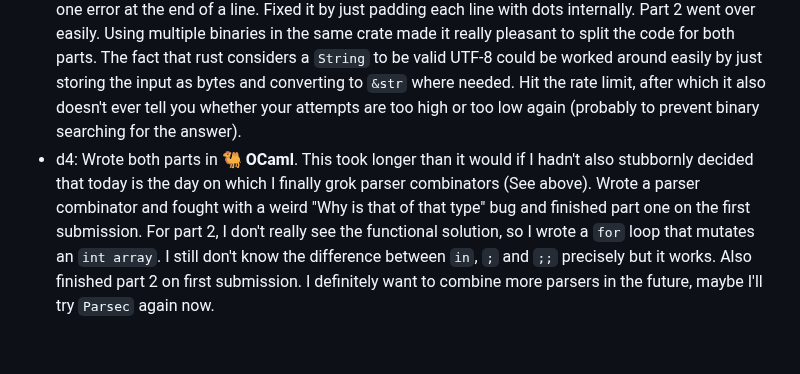
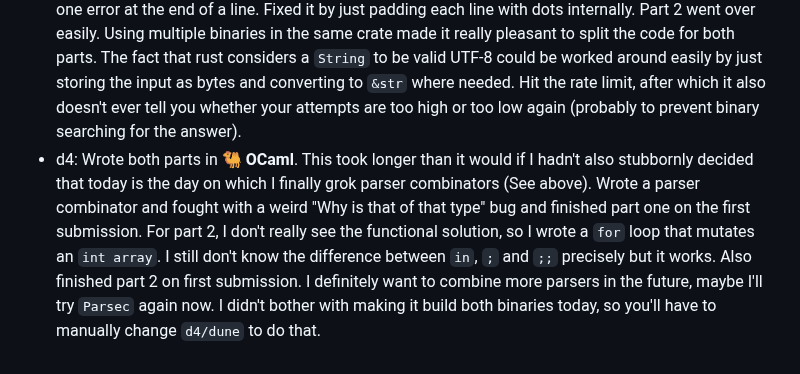
Before and after one commit to maxi0604/aoc2023, a Markdown page: README.md, the part around the change. Rendered like a GitHub page.

Commit message:
Add note for OCaml

```diff
--- a/README.md
+++ b/README.md
@@ -56,4 +56,4 @@ I don't know what you'd be using this for, but if you must: AGPLv3 or later.
 - d1: Finished part 1 with **🖳 x86-64 Assembly**, part 2 was becoming too depressing, so I wrote **🇨 C** instead. (Wow, wouldn't have expected to ever consider C as an upgrade...)
 - d2: Finished part 1 and 2 with **λ Haskell**. After wasting way too much time on unsuccessfully trying to understand parser combinators, I just wrote a minor abomination using `splitOn`. The actual tasks were quite fun to implement (It's always fun to get to use `transpose`), however.
 - d3: Wrote both parts in **🦀 Rust**. For part 1, I spent way too much time trying to debug some off-by-one error at the end of a line. Fixed it by just padding each line with dots internally. Part 2 went over easily. Using multiple binaries in the same crate made it really pleasant to split the code for both parts. The fact that rust considers a `String` to be valid UTF-8 could be worked around easily by just storing the input as bytes and converting to `&str` where needed. Hit the rate limit, after which it also doesn't ever tell you whether your attempts are too high or too low again (probably to prevent binary searching for the answer).
-- d4: Wrote both parts in **🐫 OCaml**. This took longer than it would if I hadn't also stubbornly decided that today is the day on which I finally grok parser combinators (See above). Wrote a parser combinator and fought with a weird "Why is that of that type" bug and finished part one on the first submission. For part 2, I don't really see the functional solution, so I wrote a `for` loop that mutates an `int array`. I still don't know the difference between `in`, `;` and `;;` precisely but it works. Also finished part 2 on first submission. I definitely want to combine more parsers in the future, maybe I'll try `Parsec` again now.
+- d4: Wrote both parts in **🐫 OCaml**. This took longer than it would if I hadn't also stubbornly decided that today is the day on which I finally grok parser combinators (See above). Wrote a parser combinator and fought with a weird "Why is that of that type" bug and finished part one on the first submission. For part 2, I don't really see the functional solution, so I wrote a `for` loop that mutates an `int array`. I still don't know the difference between `in`, `;` and `;;` precisely but it works. Also finished part 2 on first submission. I definitely want to combine more parsers in the future, maybe I'll try `Parsec` again now. I didn't bother with making it build both binaries today, so you'll have to manually change `d4/dune` to do that.
```
